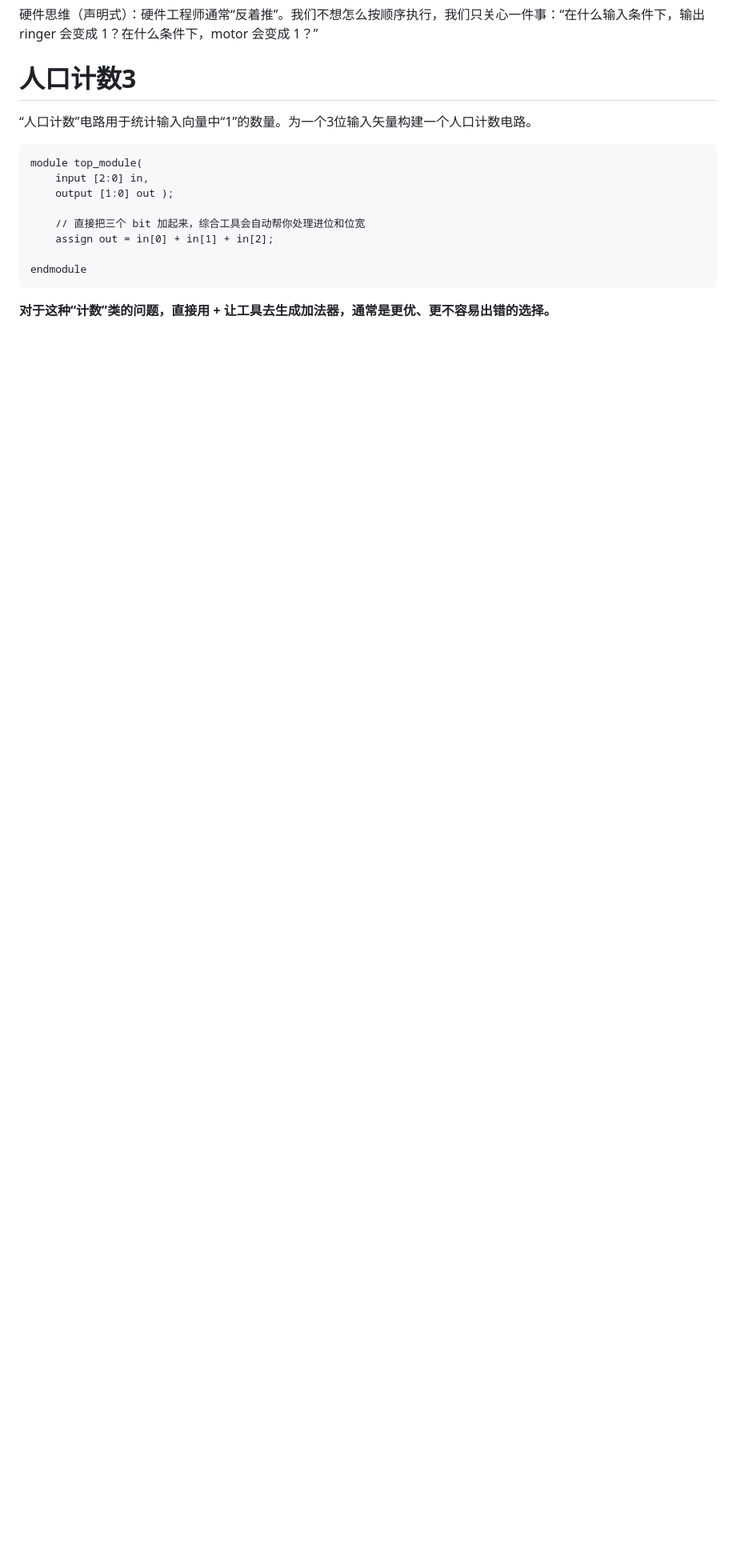
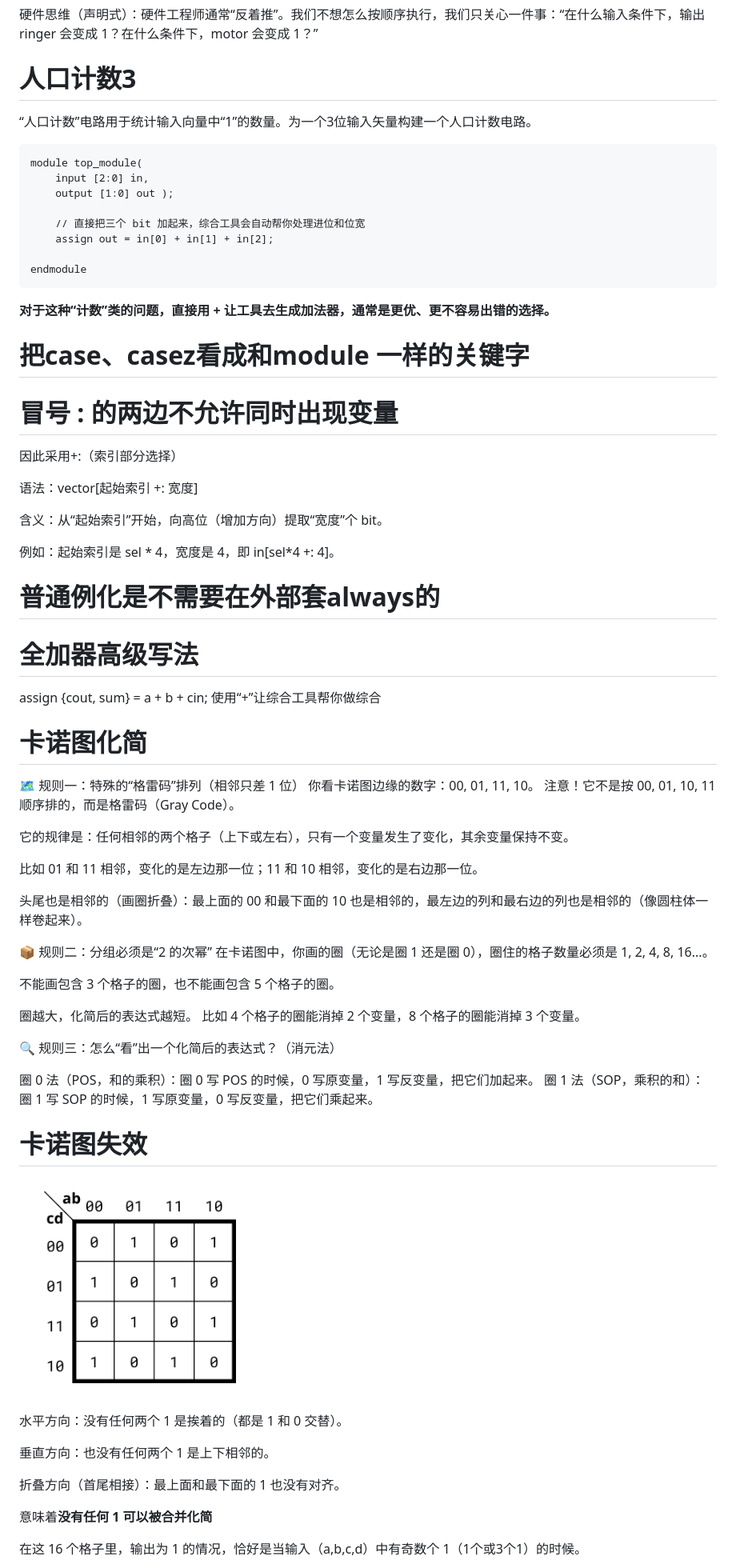
Before and after one commit to AVA022hallo/daily-reports, a Markdown page: verilog_learn/day_4.md, the part around one of its changes. Shown at 80% size. Drawn GitHub-style; pictures changed too: verilog_learn/images/Kmap4.png (added); blank space fills up the shorter version.

````diff
--- a/verilog_learn/day_4.md
+++ b/verilog_learn/day_4.md
@@ -19,3 +19,63 @@ module top_module(
 endmodule
 ```
 **对于这种“计数”类的问题，直接用 + 让工具去生成加法器，通常是更优、更不容易出错的选择。**
+
+
+# 把case、casez看成和module 一样的关键字
+
+# 冒号 : 的两边不允许同时出现变量
+
+因此采用+:（索引部分选择）
+
+语法：vector[起始索引 +: 宽度]
+
+含义：从“起始索引”开始，向高位（增加方向）提取“宽度”个 bit。
+
+例如：起始索引是 sel * 4，宽度是 4，即 in[sel*4 +: 4]。
+
+
+# 普通例化是不需要在外部套always的
+
+# 全加器高级写法
+assign {cout, sum} = a + b + cin;
+使用“+”让综合工具帮你做综合
+
+# 卡诺图化简
+
+🗺️ 规则一：特殊的“格雷码”排列（相邻只差 1 位）
+你看卡诺图边缘的数字：00, 01, 11, 10。
+注意！它不是按 00, 01, 10, 11 顺序排的，而是格雷码（Gray Code）。
+
+它的规律是：任何相邻的两个格子（上下或左右），只有一个变量发生了变化，其余变量保持不变。
+
+比如 01 和 11 相邻，变化的是左边那一位；11 和 10 相邻，变化的是右边那一位。
+
+头尾也是相邻的（画圈折叠）：最上面的 00 和最下面的 10 也是相邻的，最左边的列和最右边的列也是相邻的（像圆柱体一样卷起来）。
+
+📦 规则二：分组必须是“2 的次幂”
+在卡诺图中，你画的圈（无论是圈 1 还是圈 0），圈住的格子数量必须是 1, 2, 4, 8, 16...。
+
+不能画包含 3 个格子的圈，也不能画包含 5 个格子的圈。
+
+圈越大，化简后的表达式越短。 比如 4 个格子的圈能消掉 2 个变量，8 个格子的圈能消掉 3 个变量。
+
+🔍 规则三：怎么“看”出一个化简后的表达式？（消元法）
+
+圈 0 法（POS，和的乘积）：圈 0 写 POS 的时候，0 写原变量，1 写反变量，把它们加起来。
+圈 1 法（SOP，乘积的和）：圈 1 写 SOP 的时候，1 写原变量，0 写反变量，把它们乘起来。
+
+
+# 卡诺图失效
+
+![常见逻辑门符号总览](images/Kmap4.png)
+
+水平方向：没有任何两个 1 是挨着的（都是 1 和 0 交替）。
+
+垂直方向：也没有任何两个 1 是上下相邻的。
+
+折叠方向（首尾相接）：最上面和最下面的 1 也没有对齐。
+
+意味着**没有任何 1 可以被合并化简**
+
+在这 16 个格子里，输出为 1 的情况，恰好是当输入（a,b,c,d）中有奇数个 1（1个或3个1）的时候。
+
````
Also changed, not shown: other parts of verilog_learn/day_4.md (+13 -0 lines), verilog_learn/day_1.md (+1 -0 lines), verilog_learn/testbench.md (added, +130 -0 lines), weekly_report/WEEK10.md (added, +19 -0 lines), 1 other file.
